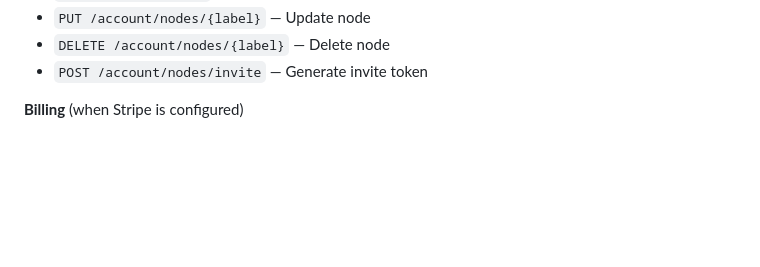
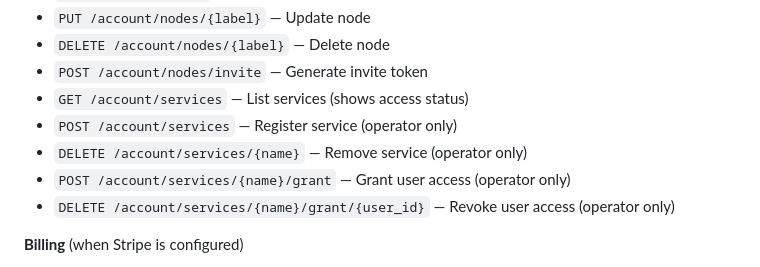
Before and after one commit to vhscom/postern, a Markdown page: README.md, the part around the change. Drawn GitHub-style; blank space fills up the shorter version.

Commit message:
docs: add service endpoints to readme

```diff
--- a/README.md
+++ b/README.md
@@ -135,6 +135,11 @@ Only the operator (uid=1) can access the control proxy. The server handles auth,
 - `PUT /account/nodes/{label}` — Update node
 - `DELETE /account/nodes/{label}` — Delete node
 - `POST /account/nodes/invite` — Generate invite token
+- `GET /account/services` — List services (shows access status)
+- `POST /account/services` — Register service (operator only)
+- `DELETE /account/services/{name}` — Remove service (operator only)
+- `POST /account/services/{name}/grant` — Grant user access (operator only)
+- `DELETE /account/services/{name}/grant/{user_id}` — Revoke user access (operator only)
 
 **Billing** (when Stripe is configured)
 - `POST /account/billing/checkout` — Start checkout
```
